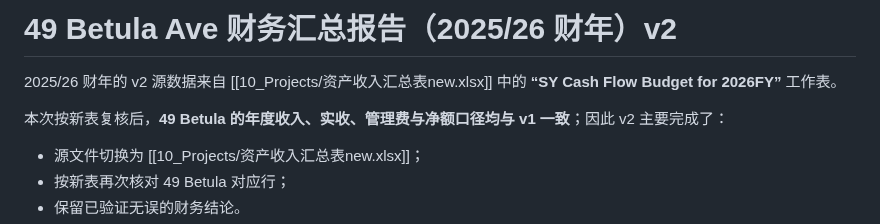
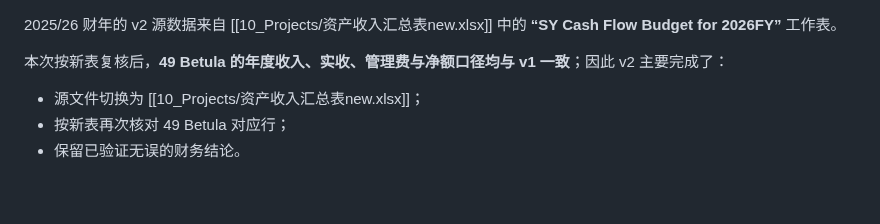
Before and after one commit to maxstillwell/obsidian, a Markdown page: 10_Projects/49 Betula/49 Betula Ave 财务汇总报告（202526 财年）v2.md, the part around the change. GitHub-like rendering; blank space fills up the shorter version.

Commit message:
vault backup: 2026-07-20 11:11:45

```diff
--- a/10_Projects/49 Betula/49 Betula Ave 财务汇总报告（202526 财年）v2.md
+++ b/10_Projects/49 Betula/49 Betula Ave 财务汇总报告（202526 财年）v2.md
@@ -1,4 +1,4 @@
-# 49 Betula Ave 财务汇总报告（2025/26 财年）v2
+
 
 2025/26 财年的 v2 源数据来自 [[10_Projects/资产收入汇总表new.xlsx]] 中的 **“SY Cash Flow Budget for 2026FY”** 工作表。
 
```
